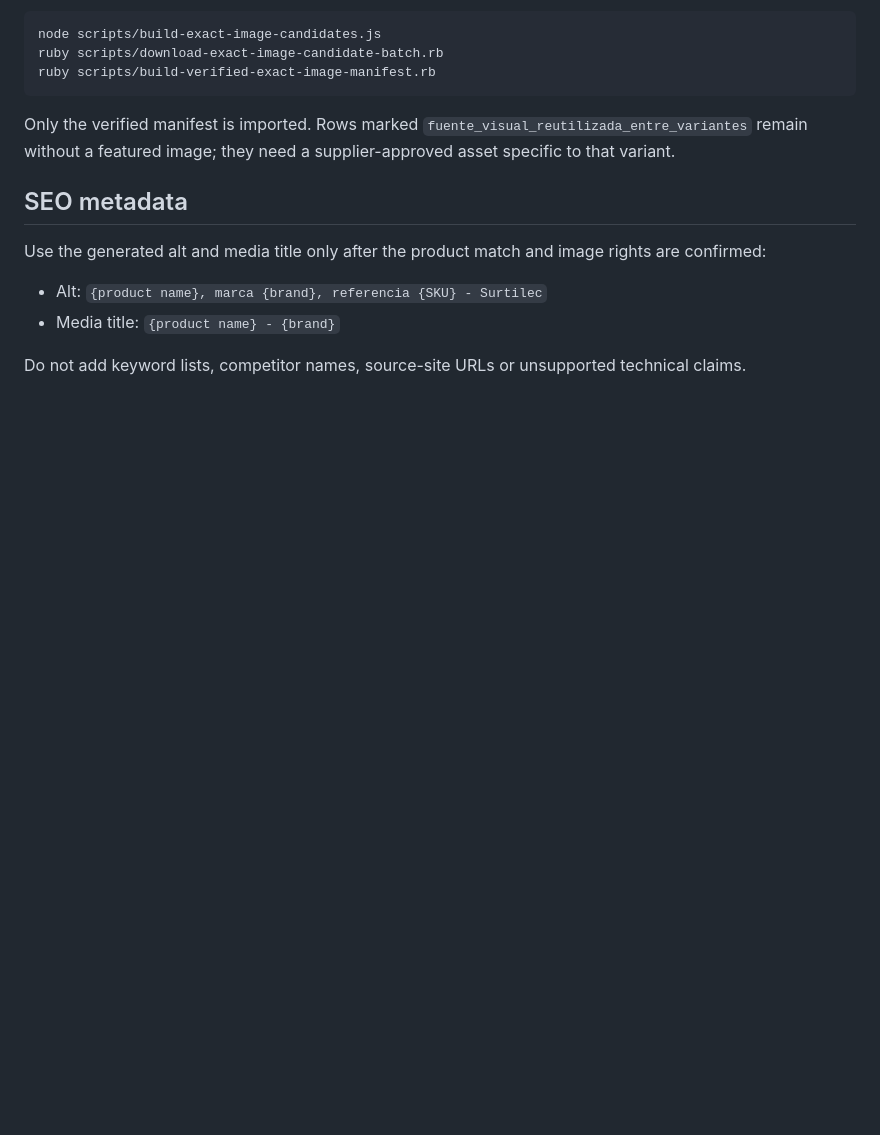
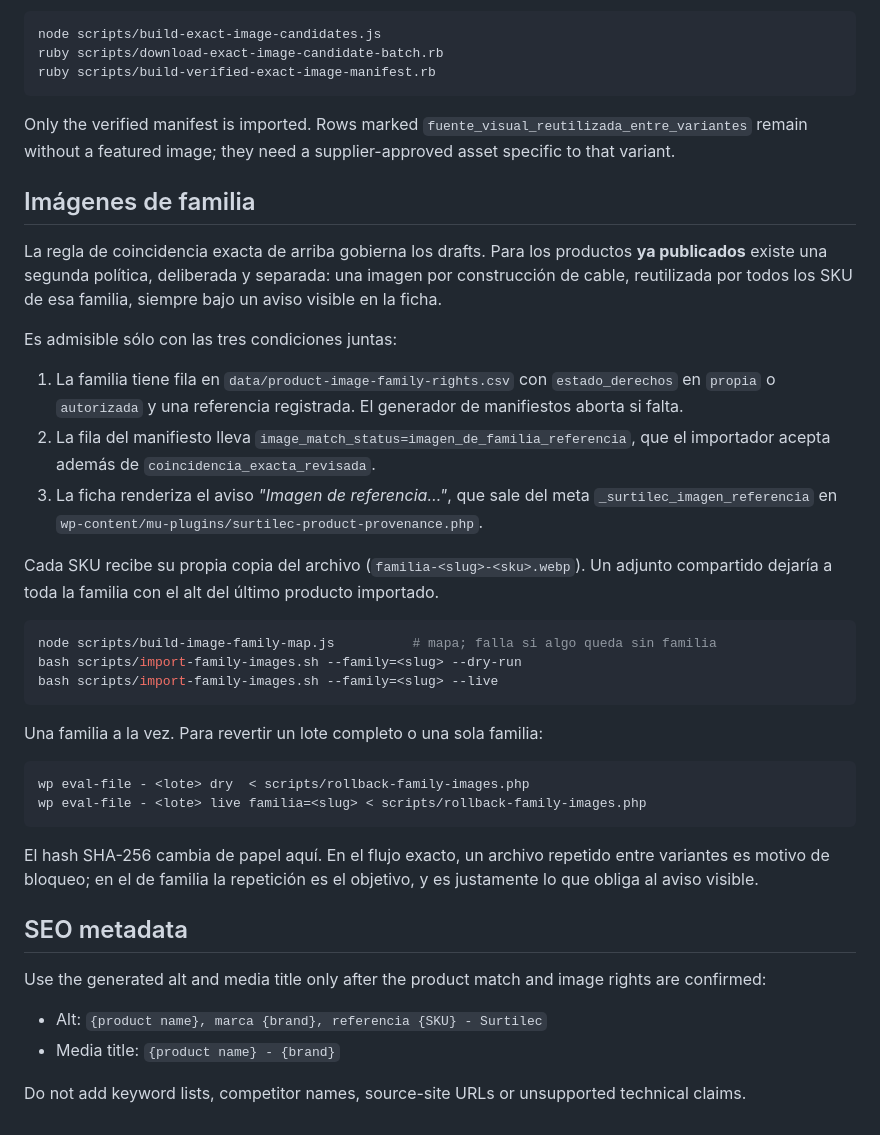
Before and after one commit to Angeloac12/surtilec-site, a Markdown page: docs/image-rights-workflow.md, the part around the change. Drawn GitHub-style; blank space fills up the shorter version.

````diff
--- a/docs/image-rights-workflow.md
+++ b/docs/image-rights-workflow.md
@@ -98,6 +98,45 @@ Only the verified manifest is imported. Rows marked
 `fuente_visual_reutilizada_entre_variantes` remain without a featured image;
 they need a supplier-approved asset specific to that variant.
 
+## Imágenes de familia
+
+La regla de coincidencia exacta de arriba gobierna los drafts. Para los
+productos **ya publicados** existe una segunda política, deliberada y
+separada: una imagen por construcción de cable, reutilizada por todos los SKU
+de esa familia, siempre bajo un aviso visible en la ficha.
+
+Es admisible sólo con las tres condiciones juntas:
+
+1. La familia tiene fila en `data/product-image-family-rights.csv` con
+   `estado_derechos` en `propia` o `autorizada` y una referencia registrada.
+   El generador de manifiestos aborta si falta.
+2. La fila del manifiesto lleva `image_match_status=imagen_de_familia_referencia`,
+   que el importador acepta además de `coincidencia_exacta_revisada`.
+3. La ficha renderiza el aviso *"Imagen de referencia…"*, que sale del meta
+   `_surtilec_imagen_referencia` en
+   `wp-content/mu-plugins/surtilec-product-provenance.php`.
+
+Cada SKU recibe su propia copia del archivo (`familia-<slug>-<sku>.webp`). Un
+adjunto compartido dejaría a toda la familia con el alt del último producto
+importado.
+
+```bash
+node scripts/build-image-family-map.js          # mapa; falla si algo queda sin familia
+bash scripts/import-family-images.sh --family=<slug> --dry-run
+bash scripts/import-family-images.sh --family=<slug> --live
+```
+
+Una familia a la vez. Para revertir un lote completo o una sola familia:
+
+```bash
+wp eval-file - <lote> dry  < scripts/rollback-family-images.php
+wp eval-file - <lote> live familia=<slug> < scripts/rollback-family-images.php
+```
+
+El hash SHA-256 cambia de papel aquí. En el flujo exacto, un archivo repetido
+entre variantes es motivo de bloqueo; en el de familia la repetición es el
+objetivo, y es justamente lo que obliga al aviso visible.
+
 ## SEO metadata
 
 Use the generated alt and media title only after the product match and image
````
Also changed, not shown: docs/changelog.md (+1 -0 lines), docs/llm-project-context.md (+44 -0 lines).
